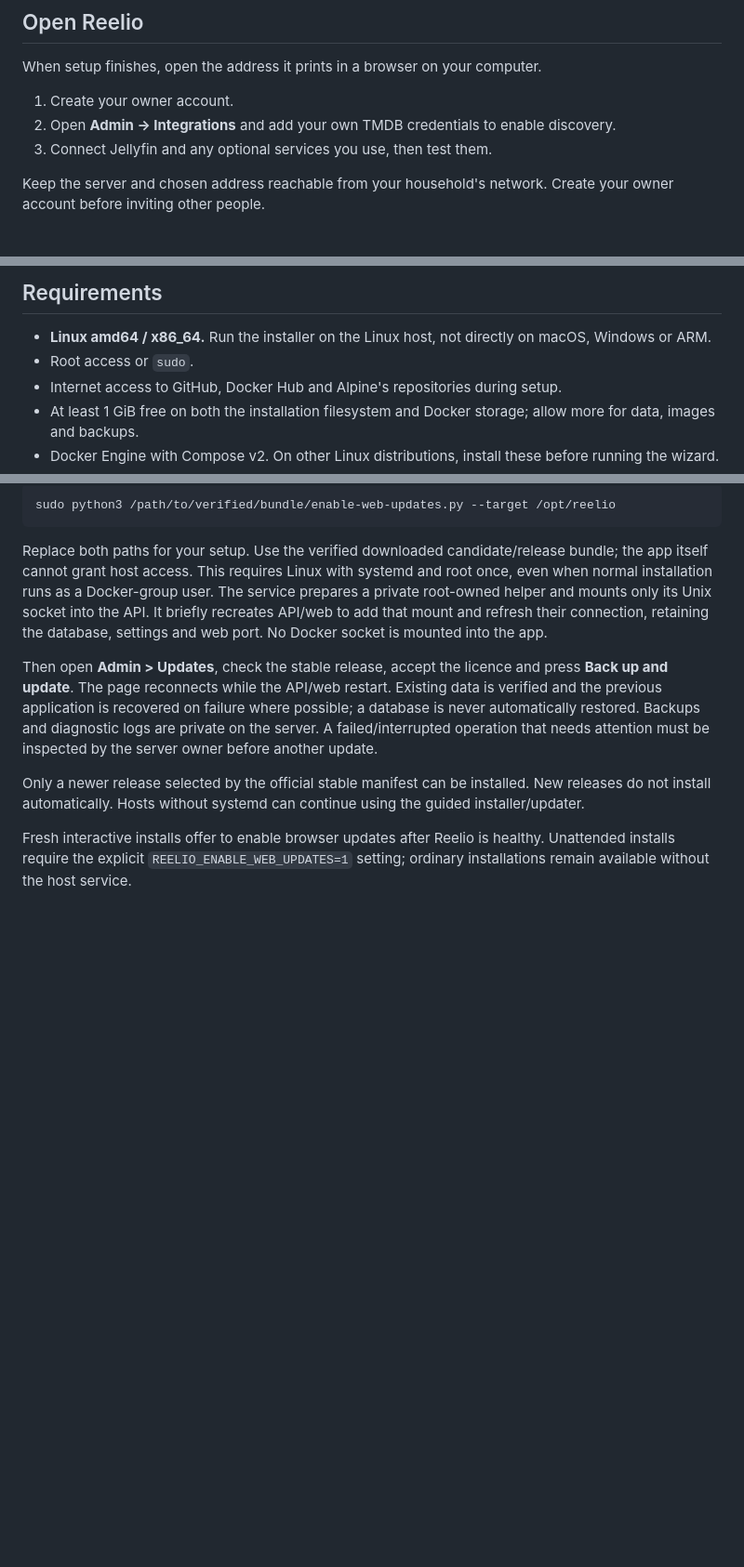
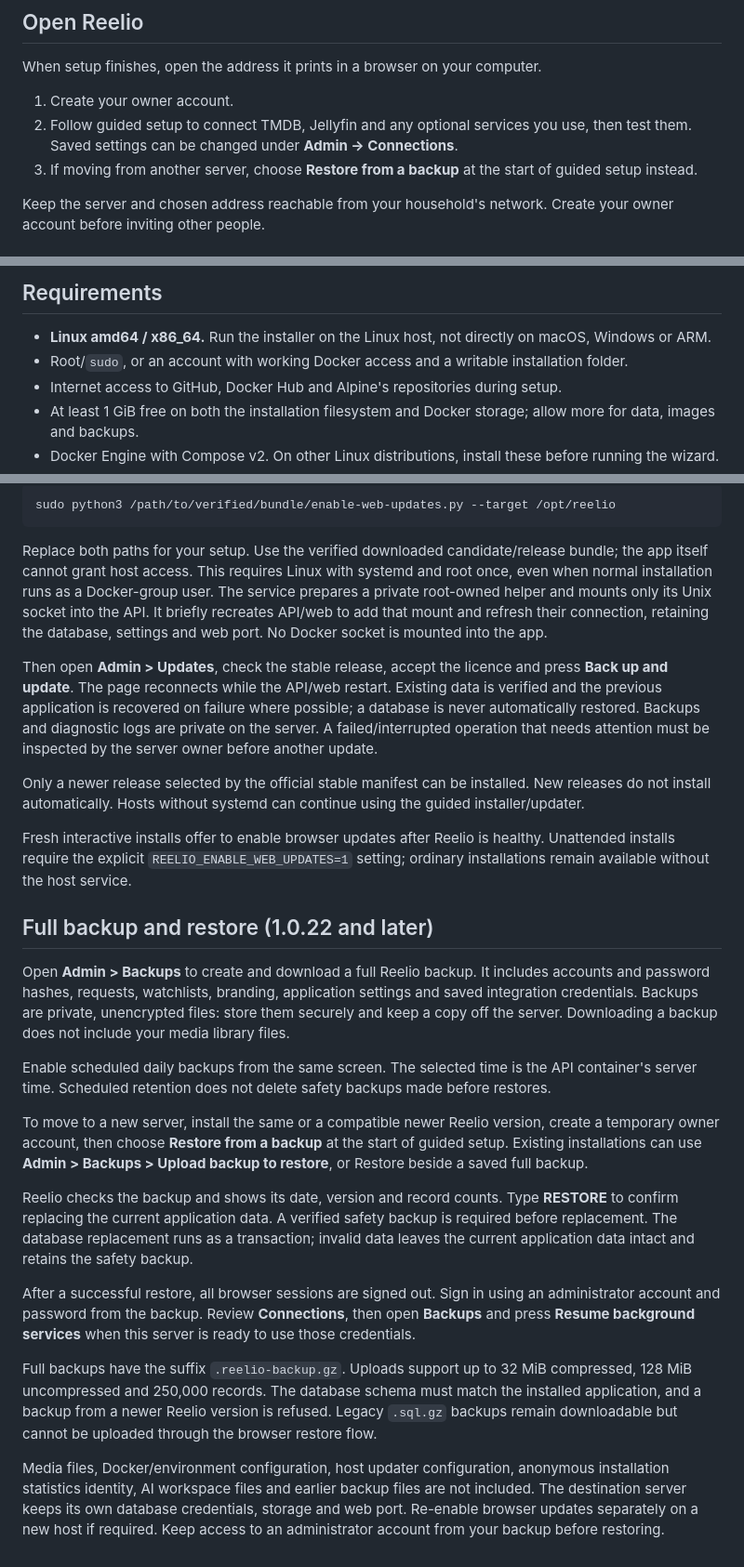
Before and after one commit to HSVEOCT/reelio-releases, a Markdown page: INSTALL.md, 3 parts joined by grey strips. Shown at 93% size. Rendered like a GitHub page; blank space fills up the shorter version.

```diff
--- a/INSTALL.md
+++ b/INSTALL.md
@@ -36,8 +36,8 @@ The wizard downloads the current stable release **directly to your server**, che
 When setup finishes, open the address it prints in a browser on your computer.
 
 1. Create your owner account.
-2. Open **Admin → Integrations** and add your own TMDB credentials to enable discovery.
-3. Connect Jellyfin and any optional services you use, then test them.
+2. Follow guided setup to connect TMDB, Jellyfin and any optional services you use, then test them. Saved settings can be changed under **Admin → Connections**.
+3. If moving from another server, choose **Restore from a backup** at the start of guided setup instead.
 
 Keep the server and chosen address reachable from your household's network. Create your owner account before inviting other people.
 
@@ -54,7 +54,7 @@ Docker-published ports can bypass some host firewall rules. Use a specific LAN a
 ## Requirements
 
 - **Linux amd64 / x86_64.** Run the installer on the Linux host, not directly on macOS, Windows or ARM.
-- Root access or `sudo`.
+- Root/`sudo`, or an account with working Docker access and a writable installation folder.
 - Internet access to GitHub, Docker Hub and Alpine's repositories during setup.
 - At least 1 GiB free on both the installation filesystem and Docker storage; allow more for data, images and backups.
 - Docker Engine with Compose v2. On other Linux distributions, install these before running the wizard.
@@ -99,3 +99,19 @@ Then open **Admin > Updates**, check the stable release, accept the licence and
 Only a newer release selected by the official stable manifest can be installed. New releases do not install automatically. Hosts without systemd can continue using the guided installer/updater.
 
 Fresh interactive installs offer to enable browser updates after Reelio is healthy. Unattended installs require the explicit `REELIO_ENABLE_WEB_UPDATES=1` setting; ordinary installations remain available without the host service.
+
+## Full backup and restore (1.0.22 and later)
+
+Open **Admin > Backups** to create and download a full Reelio backup. It includes accounts and password hashes, requests, watchlists, branding, application settings and saved integration credentials. Backups are private, unencrypted files: store them securely and keep a copy off the server. Downloading a backup does not include your media library files.
+
+Enable scheduled daily backups from the same screen. The selected time is the API container's server time. Scheduled retention does not delete safety backups made before restores.
+
+To move to a new server, install the same or a compatible newer Reelio version, create a temporary owner account, then choose **Restore from a backup** at the start of guided setup. Existing installations can use **Admin > Backups > Upload backup to restore**, or Restore beside a saved full backup.
+
+Reelio checks the backup and shows its date, version and record counts. Type **RESTORE** to confirm replacing the current application data. A verified safety backup is required before replacement. The database replacement runs as a transaction; invalid data leaves the current application data intact and retains the safety backup.
+
+After a successful restore, all browser sessions are signed out. Sign in using an administrator account and password from the backup. Review **Connections**, then open **Backups** and press **Resume background services** when this server is ready to use those credentials.
+
+Full backups have the suffix `.reelio-backup.gz`. Uploads support up to 32 MiB compressed, 128 MiB uncompressed and 250,000 records. The database schema must match the installed application, and a backup from a newer Reelio version is refused. Legacy `.sql.gz` backups remain downloadable but cannot be uploaded through the browser restore flow.
+
+Media files, Docker/environment configuration, host updater configuration, anonymous installation statistics identity, AI workspace files and earlier backup files are not included. The destination server keeps its own database credentials, storage and web port. Re-enable browser updates separately on a new host if required. Keep access to an administrator account from your backup before restoring.
```
Also changed, not shown: README.md (+3 -2 lines), UPDATING.md (+10 -0 lines).
